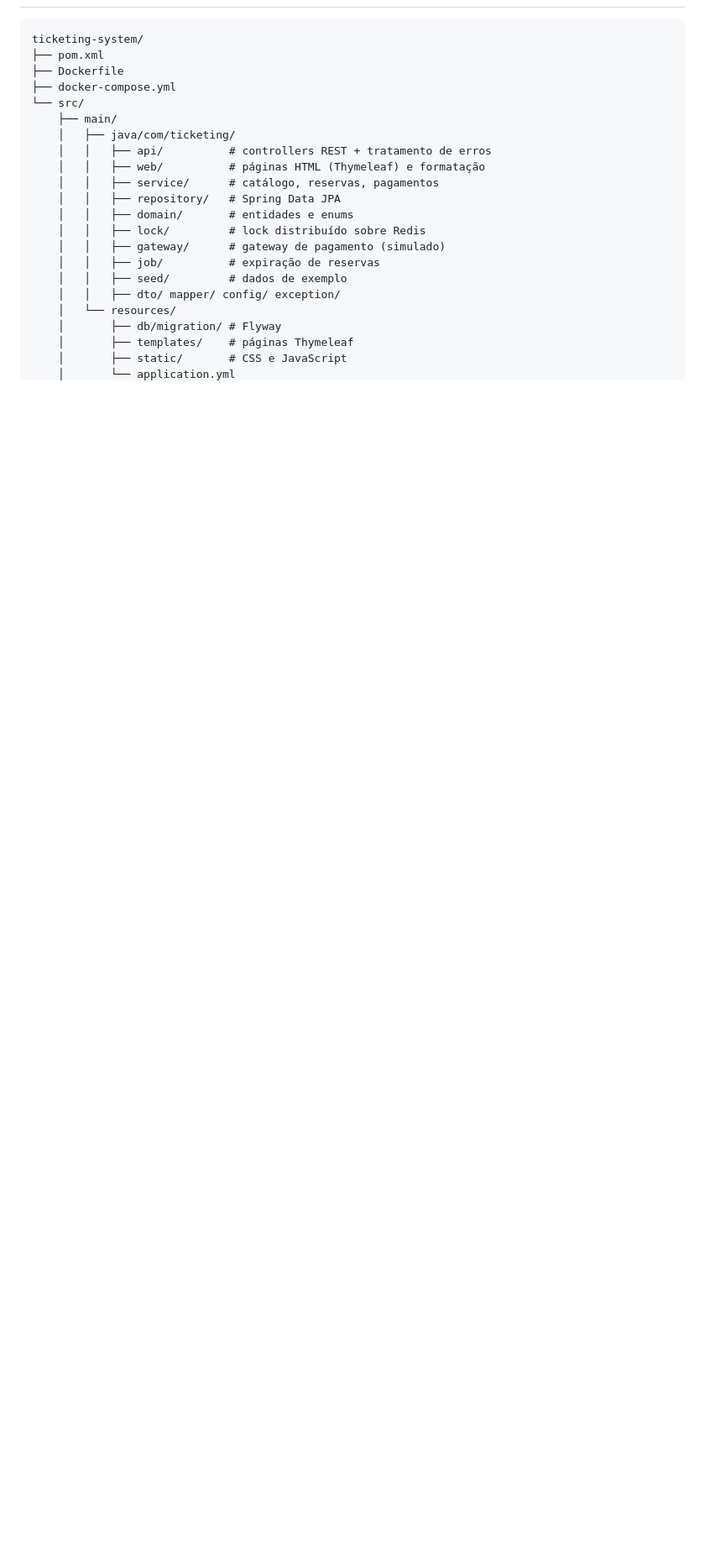
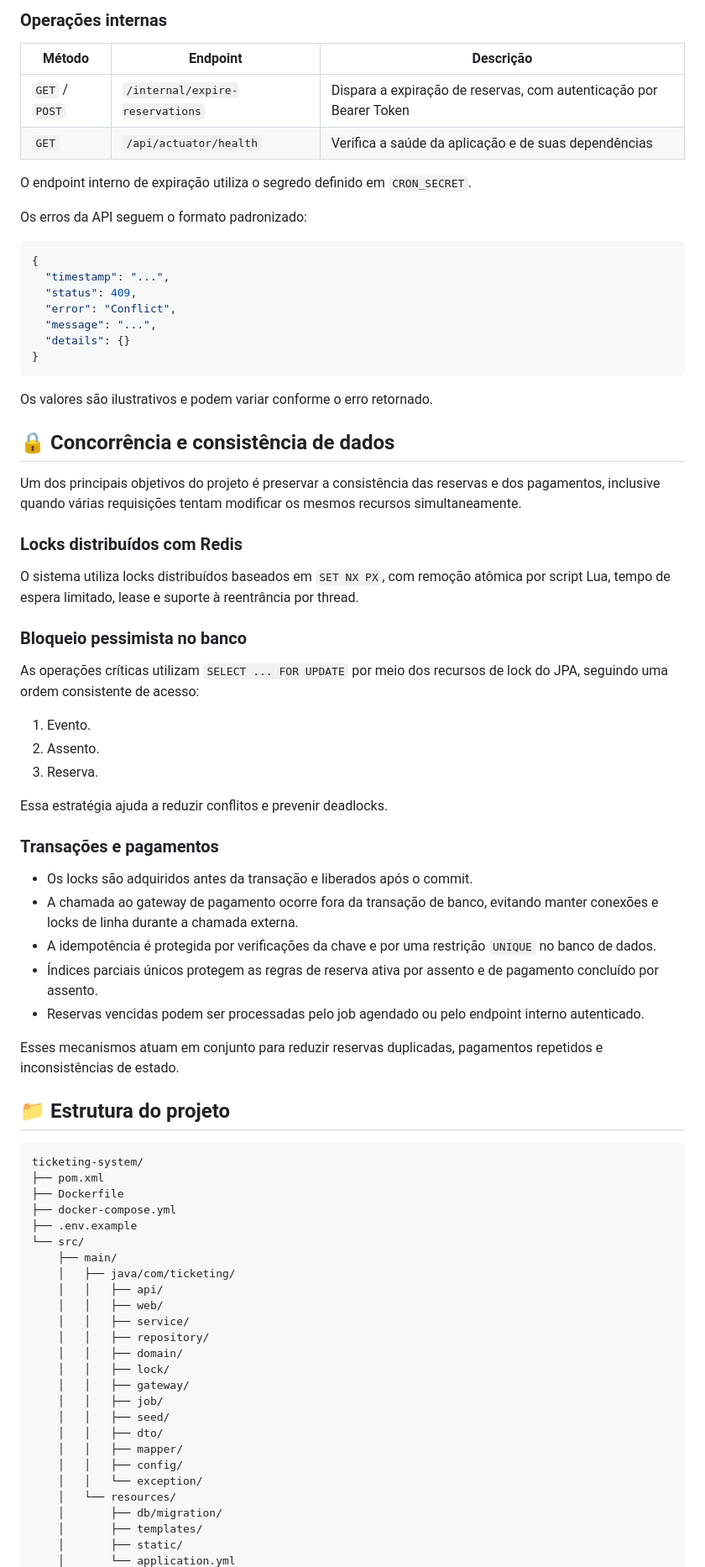
Before and after one commit to adanwilliamdev/ticketing-system, a Markdown page: README.md, the part around one of its changes. Shown at 84% size. GitHub-like rendering; blank space fills up the shorter version.

````diff
--- a/README.md
+++ b/README.md
@@ -97,24 +220,80 @@ Tudo é configurável por variável de ambiente; os padrões batem com o `docker
+### Operações internas
+
+| Método | Endpoint | Descrição |
+|---|---|---|
+| `GET` / `POST` | `/internal/expire-reservations` | Dispara a expiração de reservas, com autenticação por Bearer Token |
+| `GET` | `/api/actuator/health` | Verifica a saúde da aplicação e de suas dependências |
+
+O endpoint interno de expiração utiliza o segredo definido em `CRON_SECRET`.
+
+Os erros da API seguem o formato padronizado:
+
+```json
+{
+  "timestamp": "...",
+  "status": 409,
+  "error": "Conflict",
+  "message": "...",
+  "details": {}
+}
+```
+
+Os valores são ilustrativos e podem variar conforme o erro retornado.
+
+## 🔒 Concorrência e consistência de dados
+
+Um dos principais objetivos do projeto é preservar a consistência das reservas e dos pagamentos, inclusive quando várias requisições tentam modificar os mesmos recursos simultaneamente.
+
+### Locks distribuídos com Redis
+
+O sistema utiliza locks distribuídos baseados em `SET NX PX`, com remoção atômica por script Lua, tempo de espera limitado, lease e suporte à reentrância por thread.
+
+### Bloqueio pessimista no banco
+
+As operações críticas utilizam `SELECT ... FOR UPDATE` por meio dos recursos de lock do JPA, seguindo uma ordem consistente de acesso:
+
+1. Evento.
+2. Assento.
+3. Reserva.
+
+Essa estratégia ajuda a reduzir conflitos e prevenir deadlocks.
+
+### Transações e pagamentos
+
+- Os locks são adquiridos antes da transação e liberados após o commit.
+- A chamada ao gateway de pagamento ocorre fora da transação de banco, evitando manter conexões e locks de linha durante a chamada externa.
+- A idempotência é protegida por verificações da chave e por uma restrição `UNIQUE` no banco de dados.
+- Índices parciais únicos protegem as regras de reserva ativa por assento e de pagamento concluído por assento.
+- Reservas vencidas podem ser processadas pelo job agendado ou pelo endpoint interno autenticado.
+
+Esses mecanismos atuam em conjunto para reduzir reservas duplicadas, pagamentos repetidos e inconsistências de estado.
+
+## 📁 Estrutura do projeto
 
 ```text
 ticketing-system/
 ├── pom.xml
 ├── Dockerfile
 ├── docker-compose.yml
+├── .env.example
 └── src/
     ├── main/
     │   ├── java/com/ticketing/
-    │   │   ├── api/          # controllers REST + tratamento de erros
-    │   │   ├── web/          # páginas HTML (Thymeleaf) e formatação
-    │   │   ├── service/      # catálogo, reservas, pagamentos
-    │   │   ├── repository/   # Spring Data JPA
-    │   │   ├── domain/       # entidades e enums
-    │   │   ├── lock/         # lock distribuído sobre Redis
-    │   │   ├── gateway/      # gateway de pagamento (simulado)
-    │   │   ├── job/          # expiração de reservas
-    │   │   ├── seed/         # dados de exemplo
-    │   │   ├── dto/ mapper/ config/ exception/
+    │   │   ├── api/
+    │   │   ├── web/
+    │   │   ├── service/
+    │   │   ├── repository/
+    │   │   ├── domain/
+    │   │   ├── lock/
+    │   │   ├── gateway/
+    │   │   ├── job/
+    │   │   ├── seed/
+    │   │   ├── dto/
+    │   │   ├── mapper/
+    │   │   ├── config/
+    │   │   └── exception/
     │   └── resources/
-    │       ├── db/migration/ # Flyway
-    │       ├── templates/    # páginas Thymeleaf
-    │       ├── static/       # CSS e JavaScript
+    │       ├── db/migration/
+    │       ├── templates/
+    │       ├── static/
     │       └── application.yml
````
Also changed, not shown: other parts of README.md (+197 -105 lines).
